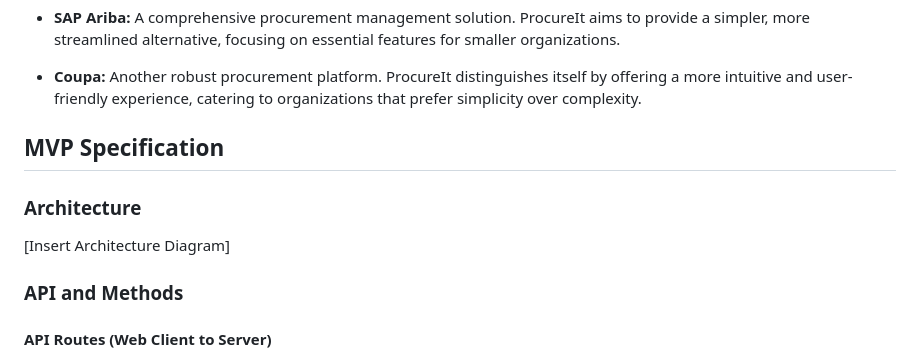
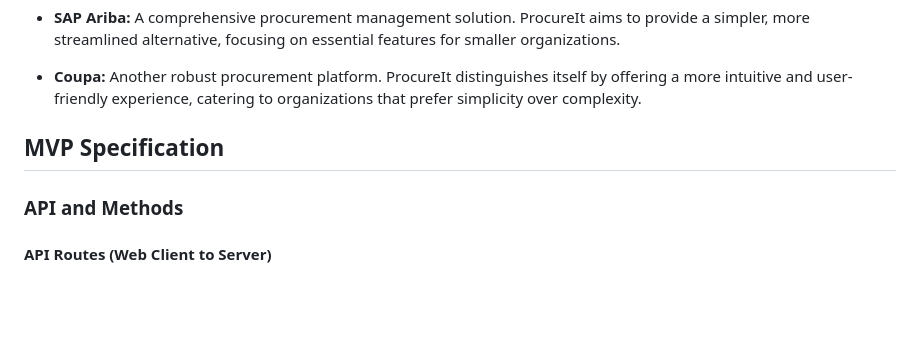
Before and after one commit to aKhadiemik/ProcureIt, a Markdown page: README.md, the part around the change. Rendered like a GitHub page; blank space fills up the shorter version.

Commit message:
docs: README edited to remove blank sections

```diff
--- a/README.md
+++ b/README.md
@@ -94,10 +94,6 @@ Automated testing frameworks like PyTest uused for backend testing and Jest for
 
 ## MVP Specification
 
-### Architecture
-
-[Insert Architecture Diagram]
-
 ### API and Methods
 
 #### API Routes (Web Client to Server)
```
